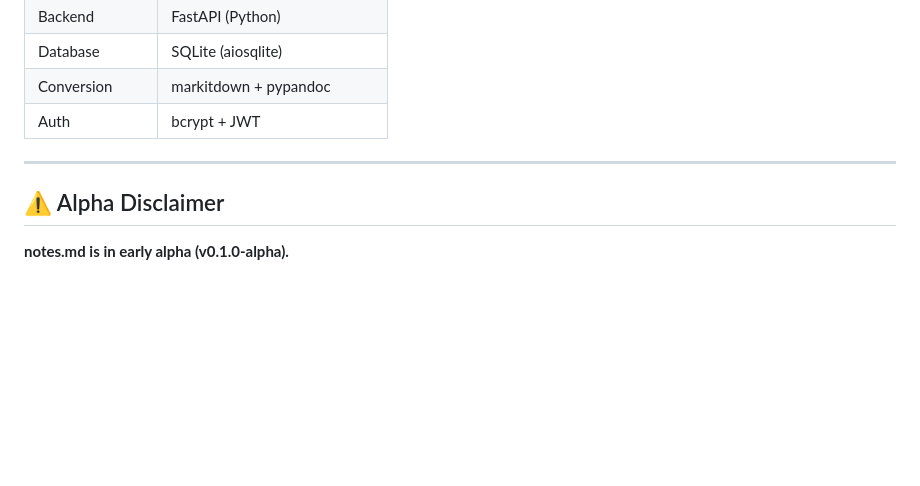
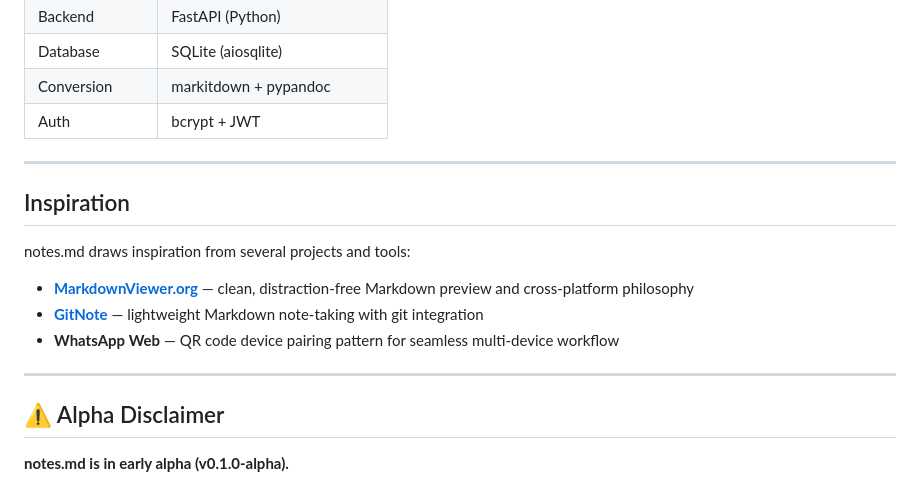
Before and after one commit to Nayan910/notes-md, a Markdown page: README.md, the part around the change. GitHub-like rendering; blank space fills up the shorter version.

Commit message:
docs: add inspiration credits (MarkdownViewer.org, GitNote, WhatsApp Web)

```diff
--- a/README.md
+++ b/README.md
@@ -122,6 +122,16 @@ The Flutter app expects the web build output at `apps/notes-md-app/assets/notes-
 
 ---
 
+## Inspiration
+
+notes.md draws inspiration from several projects and tools:
+
+- **[MarkdownViewer.org](https://markdownviewer.org/)** — clean, distraction-free Markdown preview and cross-platform philosophy
+- **[GitNote](https://github.com/zhaopengme/gitnote)** — lightweight Markdown note-taking with git integration
+- **WhatsApp Web** — QR code device pairing pattern for seamless multi-device workflow
+
+---
+
 ## ⚠️ Alpha Disclaimer
 
 **notes.md is in early alpha (v0.1.0-alpha).**
```
